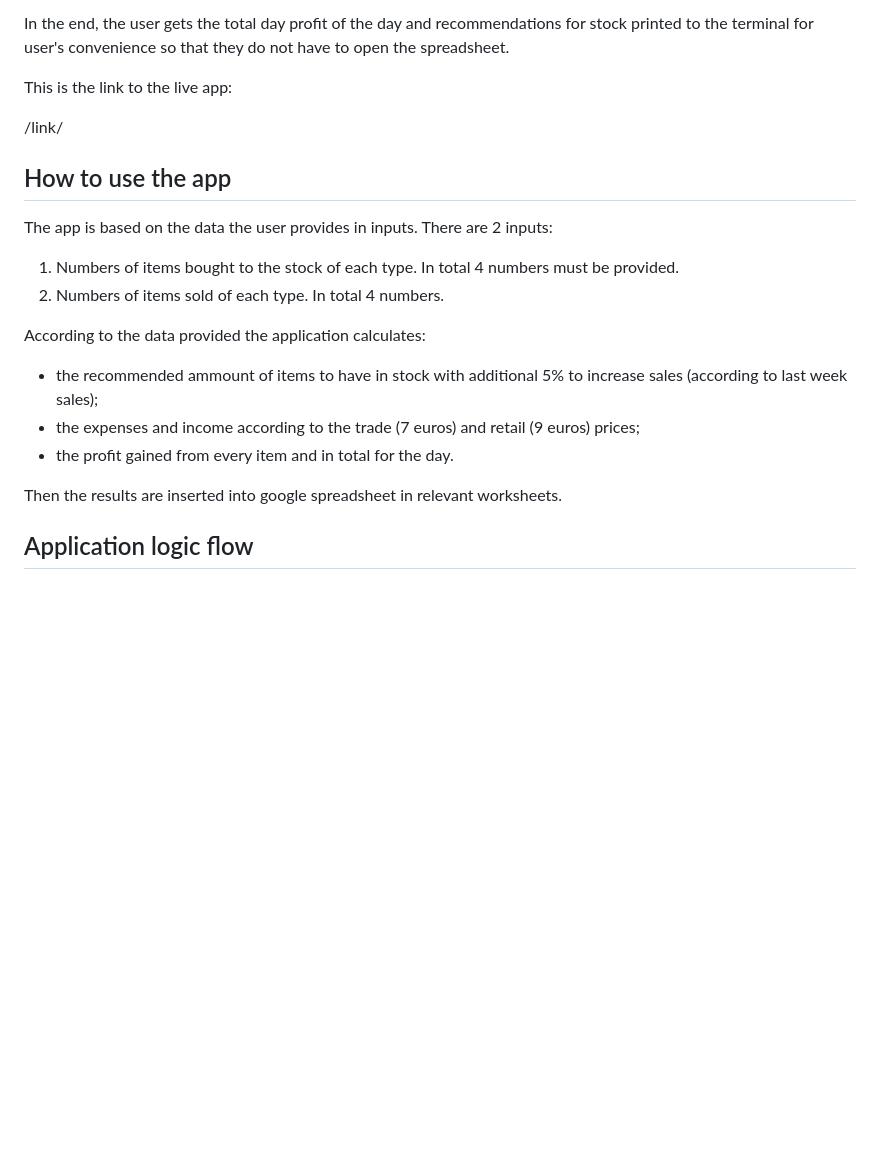
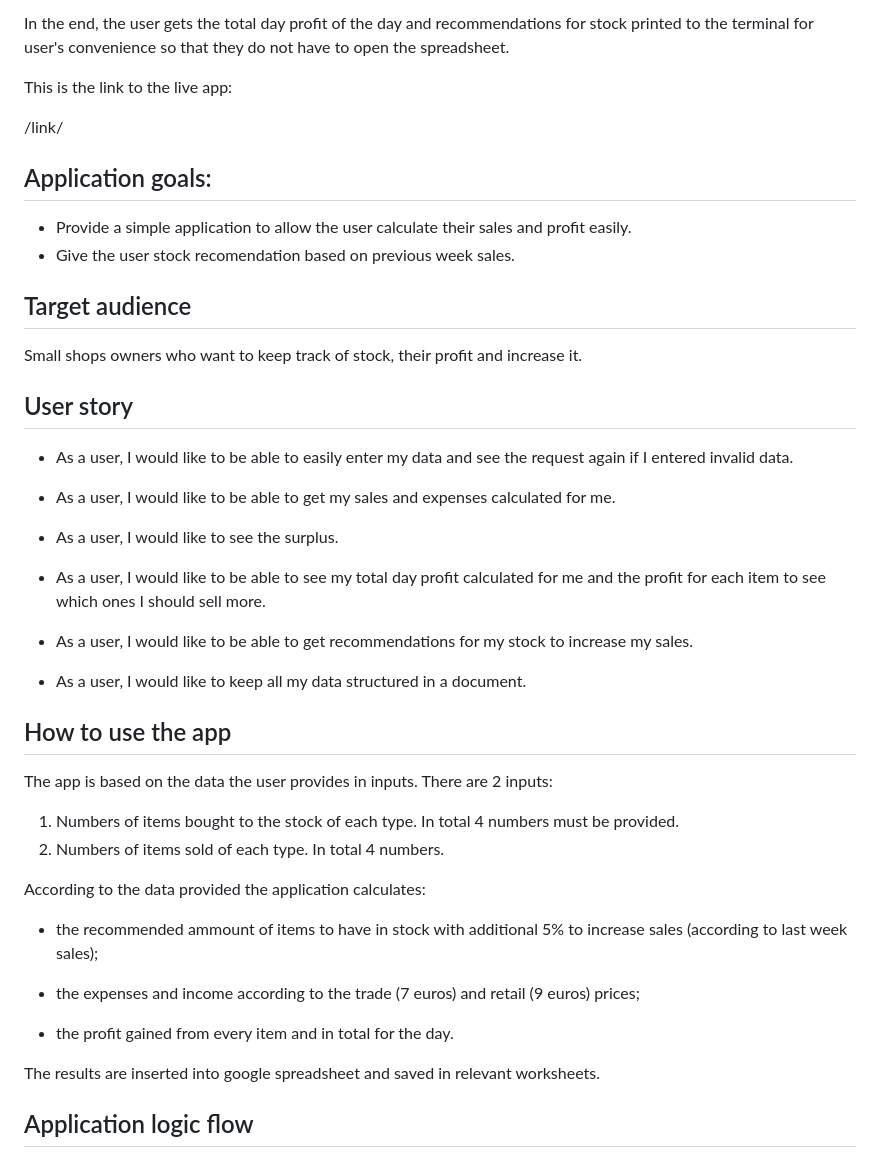
Before and after one commit to Natalitta/orchid-shop, a Markdown page: README.md, the part around the change printed below. GitHub-like rendering; blank space fills up the shorter version.

```diff
--- a/README.md
+++ b/README.md
@@ -10,6 +10,29 @@ This is the link to the live app:
 
 /link/
 
+## Application goals:
+
+* Provide a simple application to allow the user calculate their sales and profit easily.
+* Give the user stock recomendation based on previous week sales.
+
+## Target audience
+
+Small shops owners who want to keep track of stock, their profit and increase it.
+
+## User story
+
+* As a user, I would like to be able to easily enter my data and see the request again if I entered invalid data.
+
+* As a user, I would like to be able to get my sales and expenses calculated for me.
+
+* As a user, I would like to see the surplus.
+
+* As a user, I would like to be able to see my total day profit calculated for me and the profit for each item to see which ones I should sell more.
+
+* As a user, I would like to be able to get recommendations for my stock to increase my sales.
+
+* As a user, I would like to keep all my data structured in a document.
+
 ## How to use the app
 
 The app is based on the data the user provides in inputs.
@@ -19,11 +42,14 @@ There are 2 inputs:
 2. Numbers of items sold of each type. In total 4 numbers.
 
 According to the data provided the application calculates:
+
 * the recommended ammount of items to have in stock with additional 5% to increase sales (according to last week sales);
+
 * the expenses and income according to the trade (7 euros) and retail (9 euros) prices;
+
 * the profit gained from every item and in total for the day.
 
-Then the results are inserted into google spreadsheet in relevant worksheets.
+The results are inserted into google spreadsheet and saved in relevant worksheets.
 
 ## Application logic flow
 
```
Also changed, not shown: other parts of README.md (+29 -4 lines).
